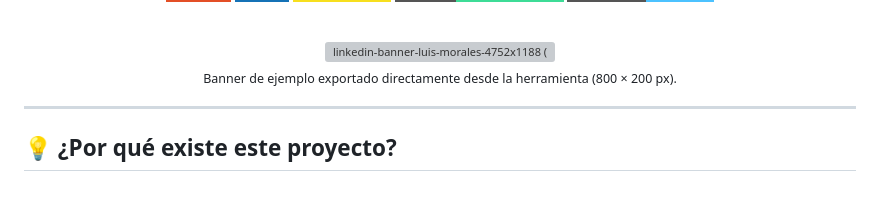
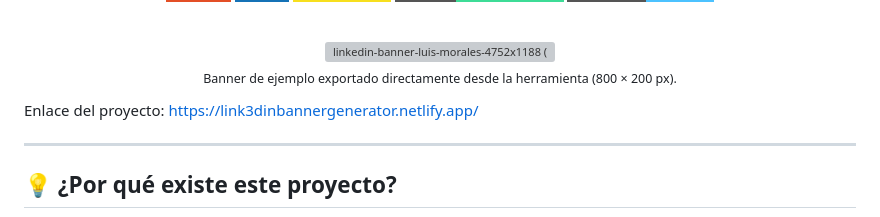
Before and after one commit to Luiis24/LinkedIn-Banner-Generator, a Markdown page: README.md, the part around the change. GitHub-like rendering; badges without logos; blank space fills up the shorter version; grey boxes are pictures that could not be loaded.

Commit message:
Add project link to README
Added project link to the README.

```diff
--- a/README.md
+++ b/README.md
@@ -18,6 +18,8 @@ Personalízalo en vivo y descárgalo en la medida exacta que usa LinkedIn: **800
 <sub>Banner de ejemplo exportado directamente desde la herramienta (800 × 200 px).</sub>
 
 </div>
+
+Enlace del proyecto: https://link3dinbannergenerator.netlify.app/
 
 ---
 
```
